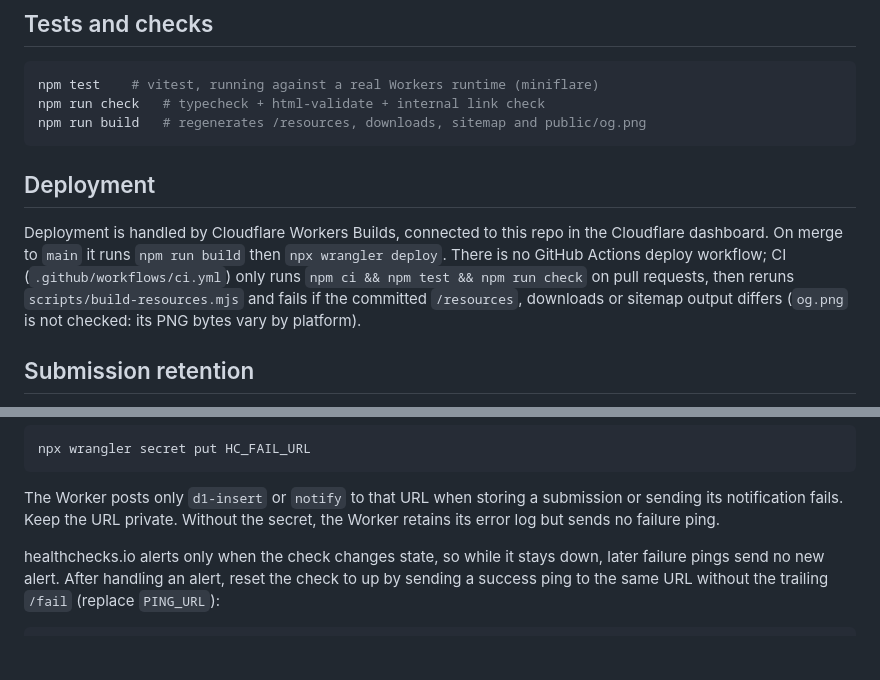
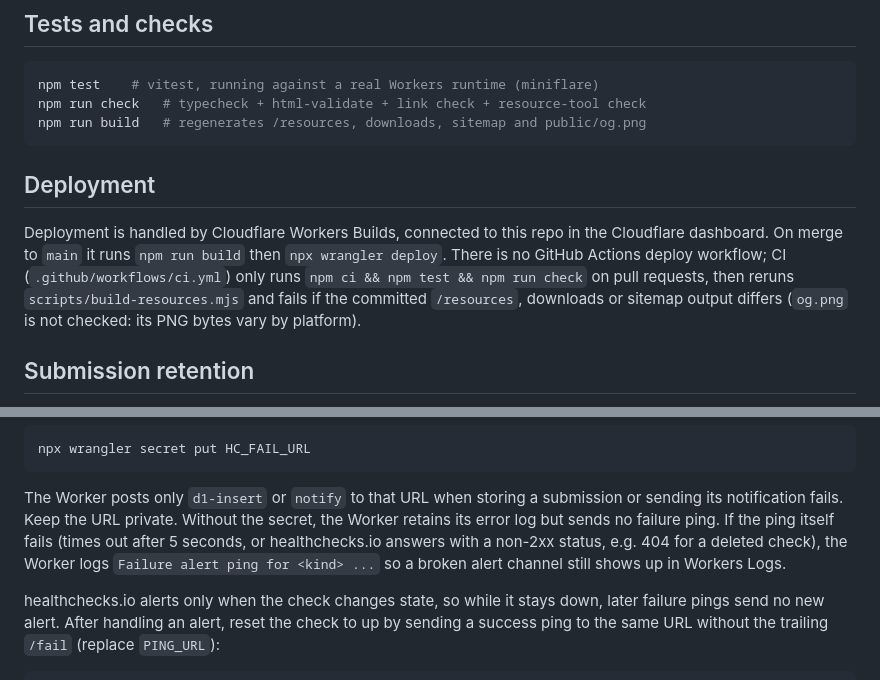
Before and after one commit to HozzyHub/hardwareclub.org, a Markdown page: README.md, 2 parts joined by grey strips. Drawn GitHub-style; blank space fills up the shorter version.

Commit message:
docs(readme): describe the tool check and failed failure-alert pings (#37)
Claude-Session: https://claude.ai/code/session_01TLqezV5JjmKWZs443xouTC

Co-authored-by: Claude <noreply@anthropic.com>

````diff
--- a/README.md
+++ b/README.md
@@ -36,7 +36,7 @@ submitted locally will verify successfully without any real Turnstile setup.
 
 ```sh
 npm test    # vitest, running against a real Workers runtime (miniflare)
-npm run check   # typecheck + html-validate + internal link check
+npm run check   # typecheck + html-validate + link check + resource-tool check
 npm run build   # regenerates /resources, downloads, sitemap and public/og.png
 ```
 
@@ -46,8 +46,8 @@ Deployment is handled by Cloudflare Workers Builds, connected to this repo in
 the Cloudflare dashboard. On merge to `main` it runs `npm run build` then
 `npx wrangler deploy`. There is no GitHub Actions deploy workflow; CI
 (`.github/workflows/ci.yml`) only runs `npm ci && npm test && npm run check`
-on pull requests, then reruns `scripts/build-resources.mjs` and fails if the committed
-`/resources`, downloads or sitemap output differs (`og.png` is not checked:
+on pull requests, then reruns `scripts/build-resources.mjs` and fails if the
+committed `/resources`, downloads or sitemap output differs (`og.png` is not checked:
 its PNG bytes vary by platform).
 
 ## Submission retention
@@ -84,7 +84,11 @@ npx wrangler secret put HC_FAIL_URL
 
 The Worker posts only `d1-insert` or `notify` to that URL when storing a
 submission or sending its notification fails. Keep the URL private. Without
-the secret, the Worker retains its error log but sends no failure ping.
+the secret, the Worker retains its error log but sends no failure ping. If
+the ping itself fails (times out after 5 seconds, or healthchecks.io answers
+with a non-2xx status, e.g. 404 for a deleted check), the Worker logs
+`Failure alert ping for <kind> ...` so a broken alert channel still shows up
+in Workers Logs.
 
 healthchecks.io alerts only when the check changes state, so while it stays
 down, later failure pings send no new alert. After handling an alert, reset the
````
